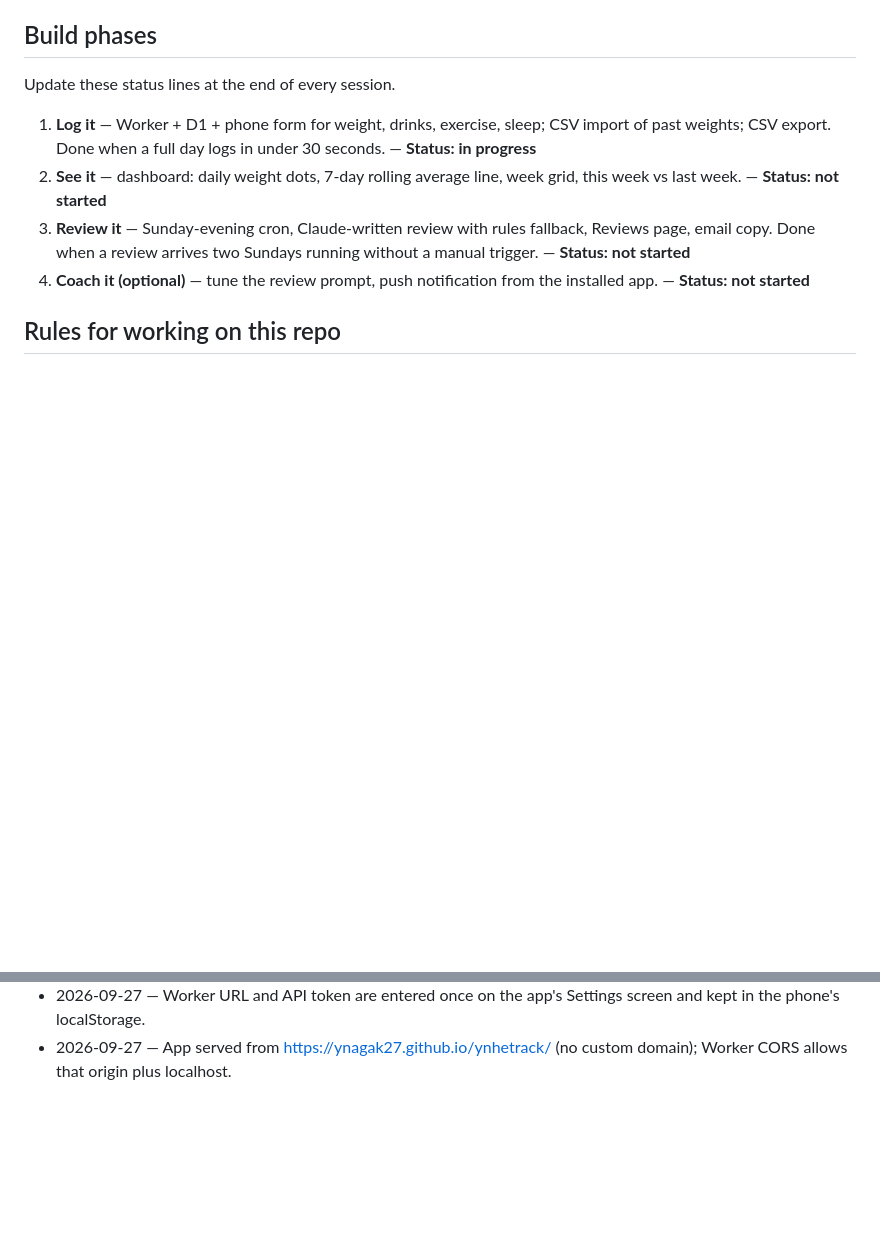
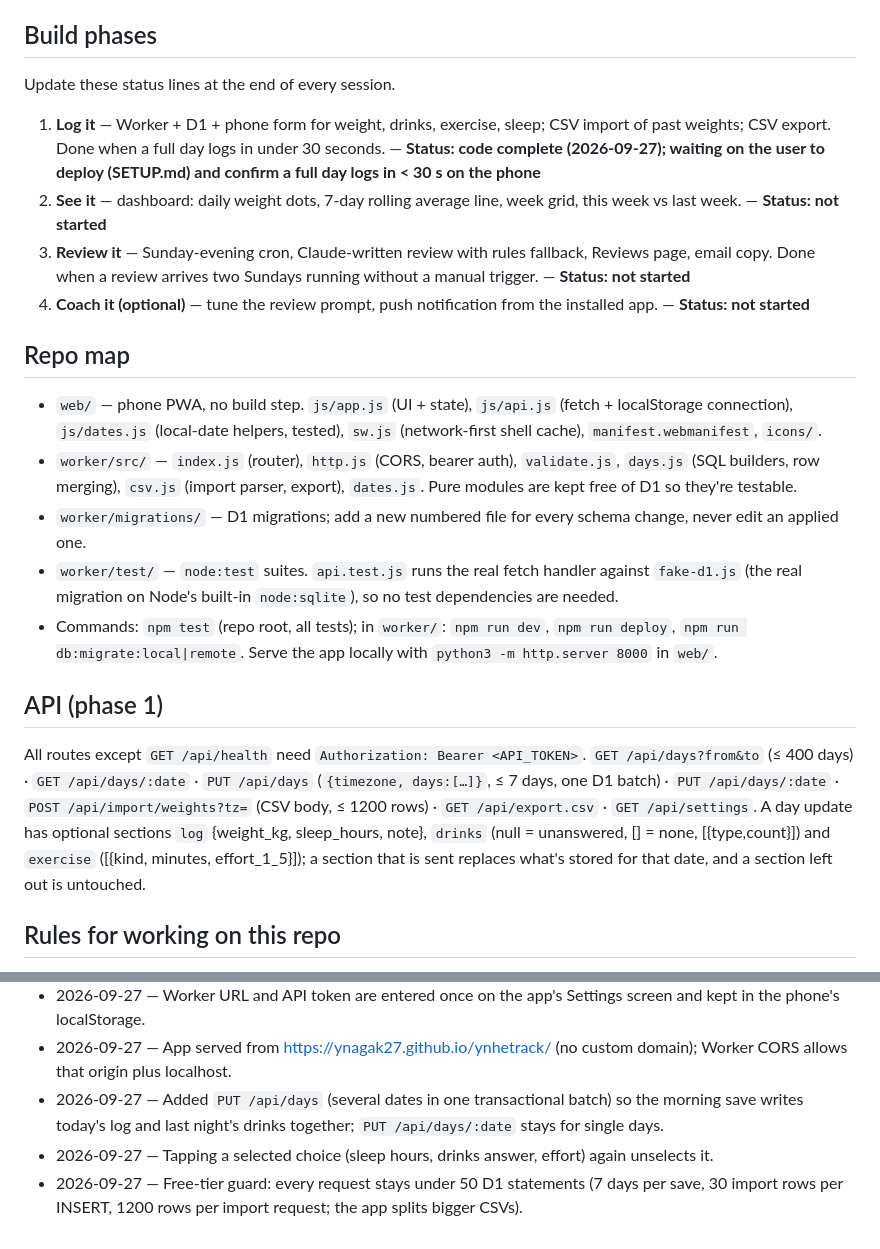
Before and after one commit to ynagak27/Ynhetrack, a Markdown page: CLAUDE.md, 2 parts joined by grey strips. GitHub-like rendering; blank space fills up the shorter version.

```diff
--- a/CLAUDE.md
+++ b/CLAUDE.md
@@ -21,10 +21,32 @@ near-zero monthly cost.
 
 Update these status lines at the end of every session.
 
-1. **Log it** — Worker + D1 + phone form for weight, drinks, exercise, sleep; CSV import of past weights; CSV export. Done when a full day logs in under 30 seconds. — **Status: in progress**
+1. **Log it** — Worker + D1 + phone form for weight, drinks, exercise, sleep; CSV import of past weights; CSV export. Done when a full day logs in under 30 seconds. — **Status: code complete (2026-09-27); waiting on the user to deploy (SETUP.md) and confirm a full day logs in < 30 s on the phone**
 2. **See it** — dashboard: daily weight dots, 7-day rolling average line, week grid, this week vs last week. — **Status: not started**
 3. **Review it** — Sunday-evening cron, Claude-written review with rules fallback, Reviews page, email copy. Done when a review arrives two Sundays running without a manual trigger. — **Status: not started**
 4. **Coach it (optional)** — tune the review prompt, push notification from the installed app. — **Status: not started**
+
+## Repo map
+
+- `web/` — phone PWA, no build step. `js/app.js` (UI + state), `js/api.js` (fetch + localStorage connection),
+  `js/dates.js` (local-date helpers, tested), `sw.js` (network-first shell cache), `manifest.webmanifest`, `icons/`.
+- `worker/src/` — `index.js` (router), `http.js` (CORS, bearer auth), `validate.js`, `days.js` (SQL builders,
+  row merging), `csv.js` (import parser, export), `dates.js`. Pure modules are kept free of D1 so they're testable.
+- `worker/migrations/` — D1 migrations; add a new numbered file for every schema change, never edit an applied one.
+- `worker/test/` — `node:test` suites. `api.test.js` runs the real fetch handler against `fake-d1.js`
+  (the real migration on Node's built-in `node:sqlite`), so no test dependencies are needed.
+- Commands: `npm test` (repo root, all tests); in `worker/`: `npm run dev`, `npm run deploy`,
+  `npm run db:migrate:local|remote`. Serve the app locally with `python3 -m http.server 8000` in `web/`.
+
+## API (phase 1)
+
+All routes except `GET /api/health` need `Authorization: Bearer <API_TOKEN>`.
+`GET /api/days?from&to` (≤ 400 days) · `GET /api/days/:date` · `PUT /api/days` (`{timezone, days:[…]}`, ≤ 7 days,
+one D1 batch) · `PUT /api/days/:date` · `POST /api/import/weights?tz=` (CSV body, ≤ 1200 rows) ·
+`GET /api/export.csv` · `GET /api/settings`.
+A day update has optional sections `log` {weight_kg, sleep_hours, note}, `drinks` (null = unanswered,
+[] = none, [{type,count}]) and `exercise` ([{kind, minutes, effort_1_5}]); a section that is sent replaces
+what's stored for that date, and a section left out is untouched.
 
 ## Rules for working on this repo
 
@@ -57,3 +79,6 @@ Add every decision made with the user here, newest last, with the date.
 - 2026-09-27 — Phase 1 needs a connection to save (app shell works offline; no offline queue).
 - 2026-09-27 — Worker URL and API token are entered once on the app's Settings screen and kept in the phone's localStorage.
 - 2026-09-27 — App served from https://ynagak27.github.io/ynhetrack/ (no custom domain); Worker CORS allows that origin plus localhost.
+- 2026-09-27 — Added `PUT /api/days` (several dates in one transactional batch) so the morning save writes today's log and last night's drinks together; `PUT /api/days/:date` stays for single days.
+- 2026-09-27 — Tapping a selected choice (sleep hours, drinks answer, effort) again unselects it.
+- 2026-09-27 — Free-tier guard: every request stays under 50 D1 statements (7 days per save, 30 import rows per INSERT, 1200 rows per import request; the app splits bigger CSVs).
```
Also changed, not shown: README.md (added, +16 -0 lines), SETUP.md (added, +225 -0 lines).
